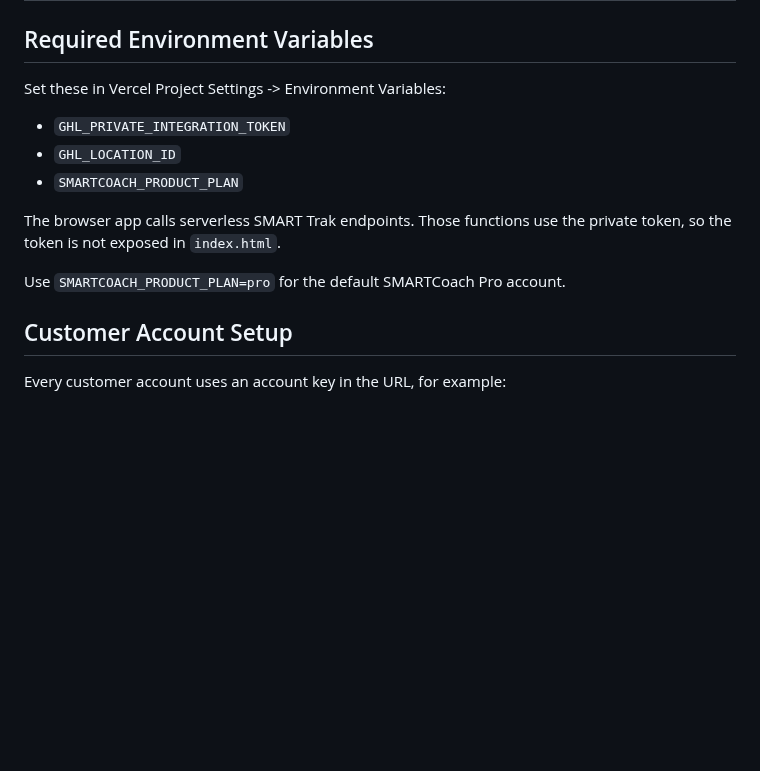
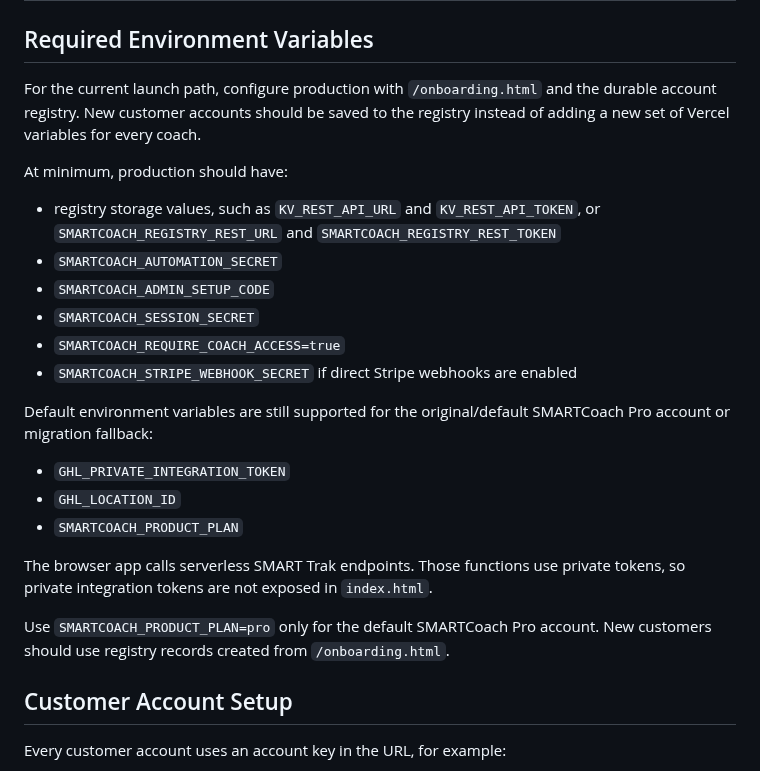
Before and after one commit to innovate-today/SMARTCoach, a Markdown page: VERCEL_SETUP.md, the part around the change. GitHub-like rendering; blank space fills up the shorter version.

Commit message:
Lead setup docs with registry launch path

```diff
--- a/VERCEL_SETUP.md
+++ b/VERCEL_SETUP.md
@@ -2,15 +2,26 @@
 
 ## Required Environment Variables
 
-Set these in Vercel Project Settings -> Environment Variables:
+For the current launch path, configure production with `/onboarding.html` and the durable account registry. New customer accounts should be saved to the registry instead of adding a new set of Vercel variables for every coach.
+
+At minimum, production should have:
+
+- registry storage values, such as `KV_REST_API_URL` and `KV_REST_API_TOKEN`, or `SMARTCOACH_REGISTRY_REST_URL` and `SMARTCOACH_REGISTRY_REST_TOKEN`
+- `SMARTCOACH_AUTOMATION_SECRET`
+- `SMARTCOACH_ADMIN_SETUP_CODE`
+- `SMARTCOACH_SESSION_SECRET`
+- `SMARTCOACH_REQUIRE_COACH_ACCESS=true`
+- `SMARTCOACH_STRIPE_WEBHOOK_SECRET` if direct Stripe webhooks are enabled
+
+Default environment variables are still supported for the original/default SMARTCoach Pro account or migration fallback:
 
 - `GHL_PRIVATE_INTEGRATION_TOKEN`
 - `GHL_LOCATION_ID`
 - `SMARTCOACH_PRODUCT_PLAN`
 
-The browser app calls serverless SMART Trak endpoints. Those functions use the private token, so the token is not exposed in `index.html`.
+The browser app calls serverless SMART Trak endpoints. Those functions use private tokens, so private integration tokens are not exposed in `index.html`.
 
-Use `SMARTCOACH_PRODUCT_PLAN=pro` for the default SMARTCoach Pro account.
+Use `SMARTCOACH_PRODUCT_PLAN=pro` only for the default SMARTCoach Pro account. New customers should use registry records created from `/onboarding.html`.
 
 ## Customer Account Setup
 
```
Also changed, not shown: SMARTCOACH_PROJECT_STATE.md (+1 -0 lines).
